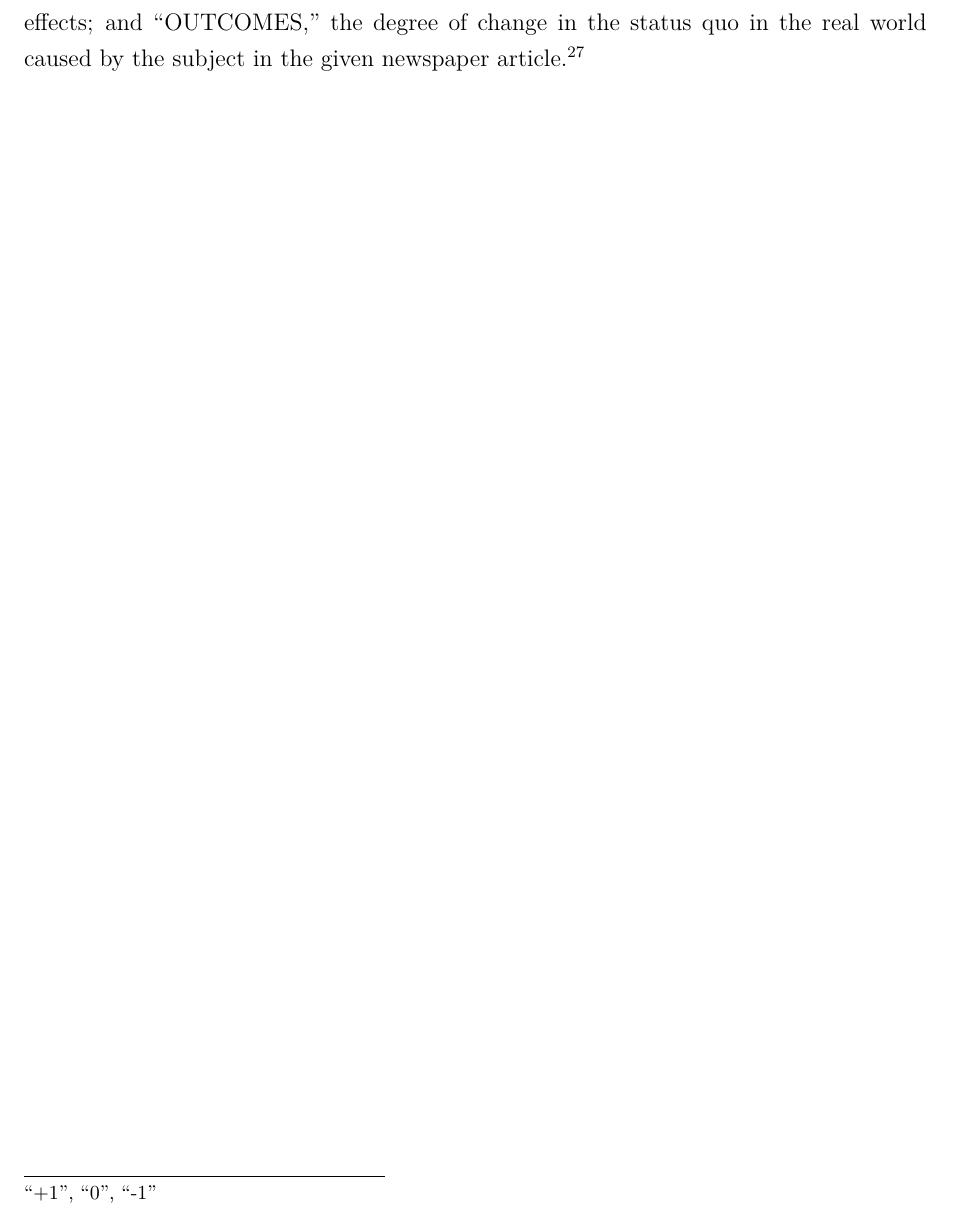
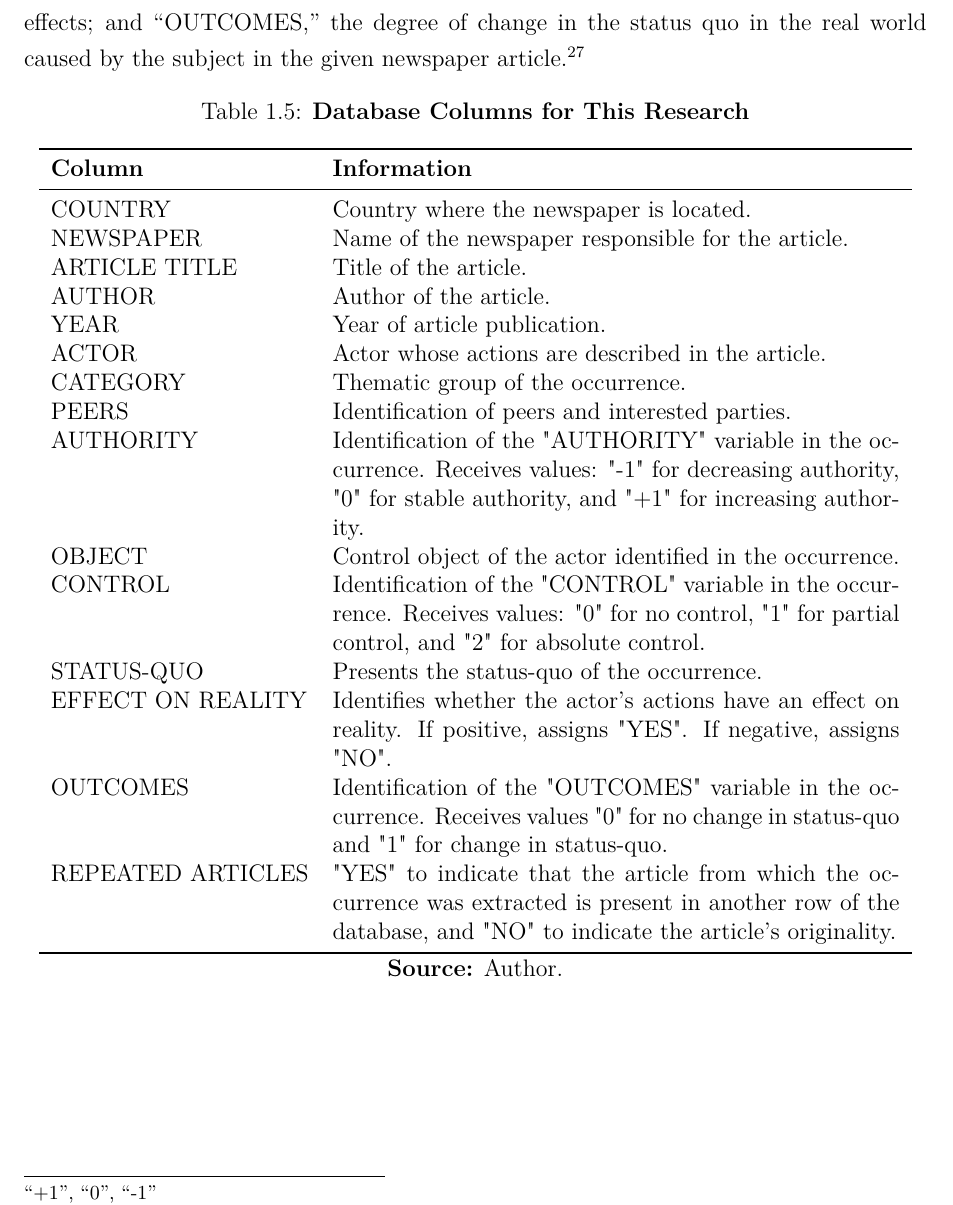
Before and after one commit to barbaracalderon/power-thesis, a LaTeX thesis (main.tex, which reads chapters/chapter1.tex): part of page 31 of 32, cut so that both start at the same text. Compiled offline with pdfLaTeX.

Commit message:
docs(introduction): add table database columns for the research

```diff
--- a/chapters/chapter1.tex
+++ b/chapters/chapter1.tex
@@ -306,3 +306,32 @@ Actors within the knowledge structure have the capacity to influence outcomes th
 
 The column “COUNTRY” displays the name of the country where the newspaper is based; “NEWSPAPER,” the name of the online newspaper; “ARTICLE TITLE,” the title of the examined article; “AUTHOR,” the name of the author (or editor) of the newspaper article; “YEAR,” the month and year of publication in journalistic media; “ACTOR,” the actor or subject derived from the newspaper article and through which variables are examined; “CATEGORY,” the thematic group in which the subject is categorized; “PEERS,” the actor's peers and stakeholders; “AUTHORITY,” the degree of authority of the subject in the given newspaper article;\footnote{The degrees of authority are: increasing, stable, and decreasing. The corresponding values are:
 “+1”, “0”, “-1”} “OBJECT,” the object controlled by the actor according to the article; “CONTROL,” the degree of control the subject has over the object in the article;\footnote{The degree of control can vary between “none,” “partial,” and “total,” with the corresponding values being “0,” “1,” and “2.”} “STATUS-QUO,” the status quo before the actor's intervention; “EFFECT ON REALITY,” whether the actor's actions in the article had real-world effects; and “OUTCOMES,” the degree of change in the status quo in the real world caused by the subject in the given newspaper article.\footnote{The degree of outcomes varies between “change” and “no change” in the status quo. The corresponding values are “+1” and “0.”}
+
+\begin{table}[ht]
+    \centering
+    \caption{\textbf{Database Columns for This Research}}
+    \label{tab:database_columns}
+    \begin{tabular}{lp{10cm}}
+        \toprule
+        \textbf{Column} & \textbf{Information} \\
+        \midrule
+        COUNTRY & Country where the newspaper is located. \\
+        NEWSPAPER & Name of the newspaper responsible for the article. \\
+        ARTICLE TITLE & Title of the article. \\
+        AUTHOR & Author of the article. \\
+        YEAR & Year of article publication. \\
+        ACTOR & Actor whose actions are described in the article. \\
+        CATEGORY & Thematic group of the occurrence. \\
+        PEERS & Identification of peers and interested parties. \\
+        AUTHORITY & Identification of the "AUTHORITY" variable in the occurrence. Receives values: "-1" for decreasing authority, "0" for stable authority, and "+1" for increasing authority. \\
+        OBJECT & Control object of the actor identified in the occurrence. \\
+        CONTROL & Identification of the "CONTROL" variable in the occurrence. Receives values: "0" for no control, "1" for partial control, and "2" for absolute control. \\
+        STATUS-QUO & Presents the status-quo of the occurrence. \\
+        EFFECT ON REALITY & Identifies whether the actor's actions have an effect on reality. If positive, assigns "YES". If negative, assigns "NO". \\
+        OUTCOMES & Identification of the "OUTCOMES" variable in the occurrence. Receives values "0" for no change in status-quo and "1" for change in status-quo. \\
+        REPEATED ARTICLES & "YES" to indicate that the article from which the occurrence was extracted is present in another row of the database, and "NO" to indicate the article's originality. \\
+        \bottomrule
+    \end{tabular}
+
+    \caption*{\textbf{Source:} Author.}
+\end{table}
```
